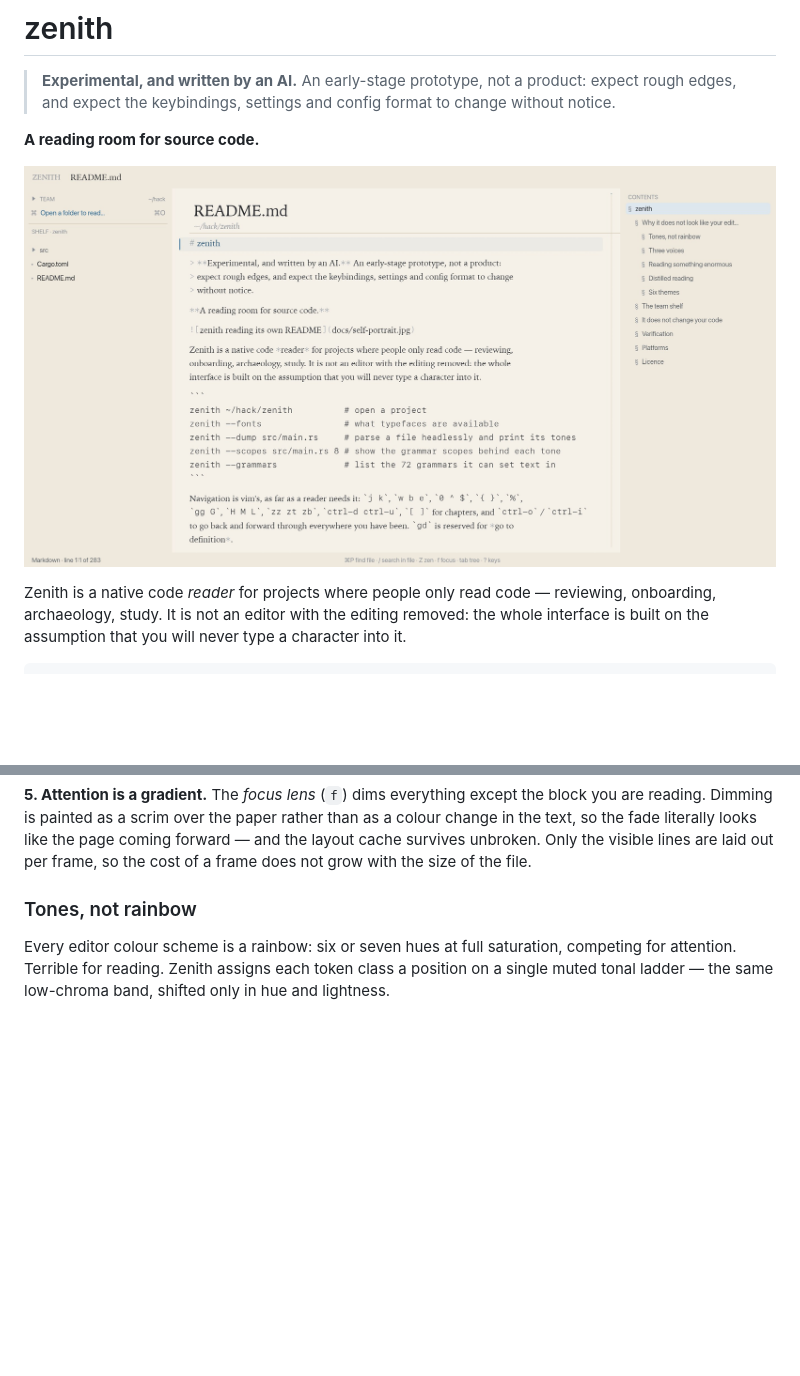
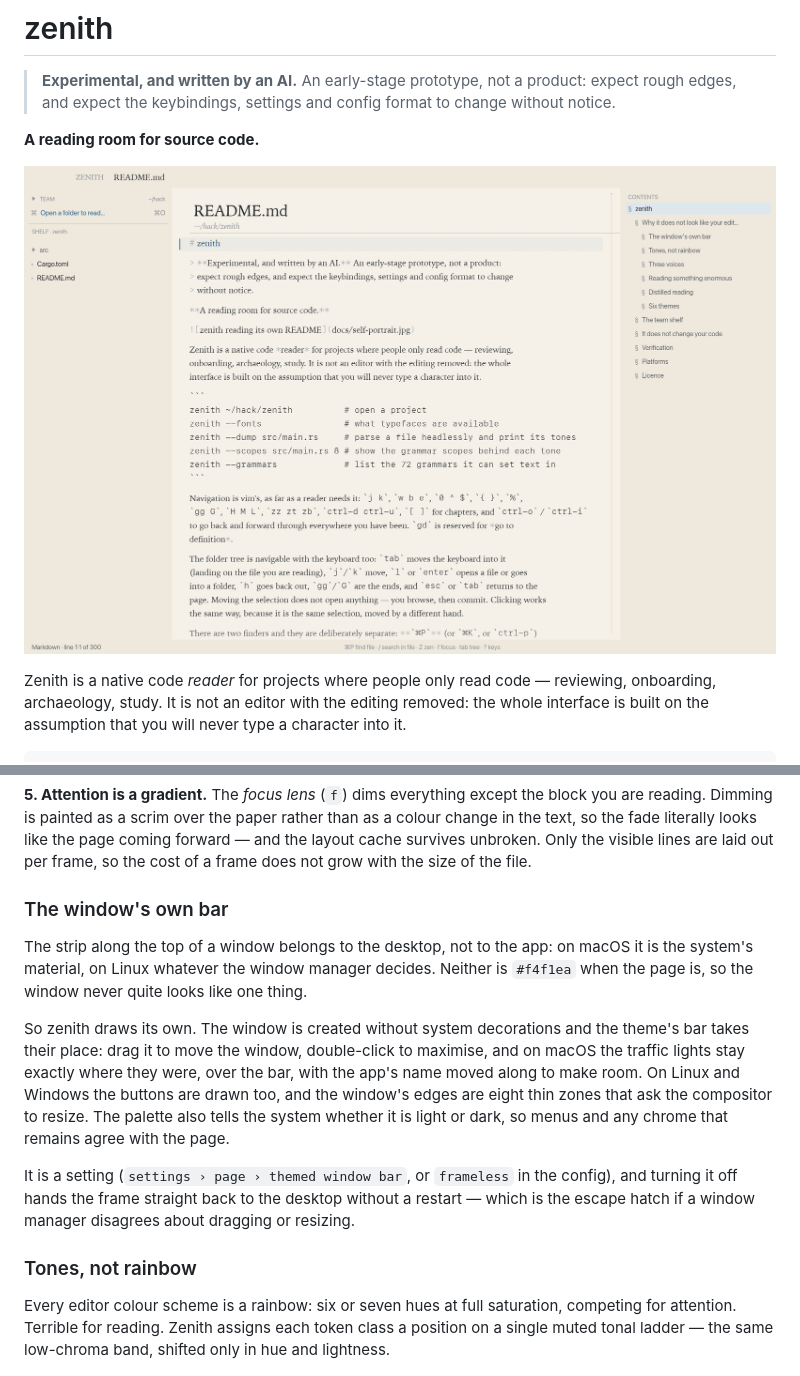
Before and after one commit to dovidio/zenith, a Markdown page: README.md, 2 parts joined by grey strips. Rendered like a GitHub page; pictures changed too: docs/self-portrait.jpg; blank space fills up the shorter version.

```diff
--- a/README.md
+++ b/README.md
@@ -69,6 +69,23 @@ you are reading. Dimming is painted as a scrim over the paper rather than as a c
 change in the text, so the fade literally looks like the page coming forward — and the
 layout cache survives unbroken. Only the visible lines are laid out per frame, so the cost
 of a frame does not grow with the size of the file.
+
+### The window's own bar
+
+The strip along the top of a window belongs to the desktop, not to the app: on macOS it is
+the system's material, on Linux whatever the window manager decides. Neither is `#f4f1ea`
+when the page is, so the window never quite looks like one thing.
+
+So zenith draws its own. The window is created without system decorations and the theme's
+bar takes their place: drag it to move the window, double-click to maximise, and on macOS
+the traffic lights stay exactly where they were, over the bar, with the app's name moved
+along to make room. On Linux and Windows the buttons are drawn too, and the window's edges
+are eight thin zones that ask the compositor to resize. The palette also tells the system
+whether it is light or dark, so menus and any chrome that remains agree with the page.
+
+It is a setting (`settings › page › themed window bar`, or `frameless` in the config), and
+turning it off hands the frame straight back to the desktop without a restart — which is
+the escape hatch if a window manager disagrees about dragging or resizing.
 
 ### Tones, not rainbow
 
```
Also changed, not shown: docs/self-portrait-zen.jpg, 2 other files.
